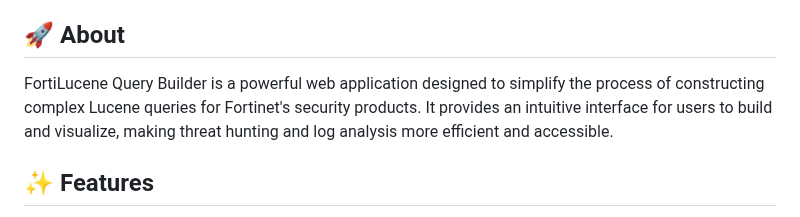
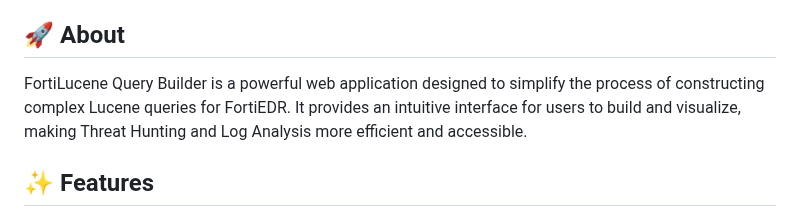
Before and after one commit to DrPwner/FortiLucene, a Markdown page: README.md, the part around the change. GitHub-like rendering.

```diff
--- a/README.md
+++ b/README.md
@@ -5,7 +5,7 @@
 bad GIF quality ^, try zooming in a bit.
 ## 🚀 About
 
-FortiLucene Query Builder is a powerful web application designed to simplify the process of constructing complex Lucene queries for Fortinet's security products. It provides an intuitive interface for users to build and visualize, making threat hunting and log analysis more efficient and accessible.
+FortiLucene Query Builder is a powerful web application designed to simplify the process of constructing complex Lucene queries for FortiEDR. It provides an intuitive interface for users to build and visualize, making Threat Hunting and Log Analysis more efficient and accessible.
 
 ## ✨ Features
 
```
